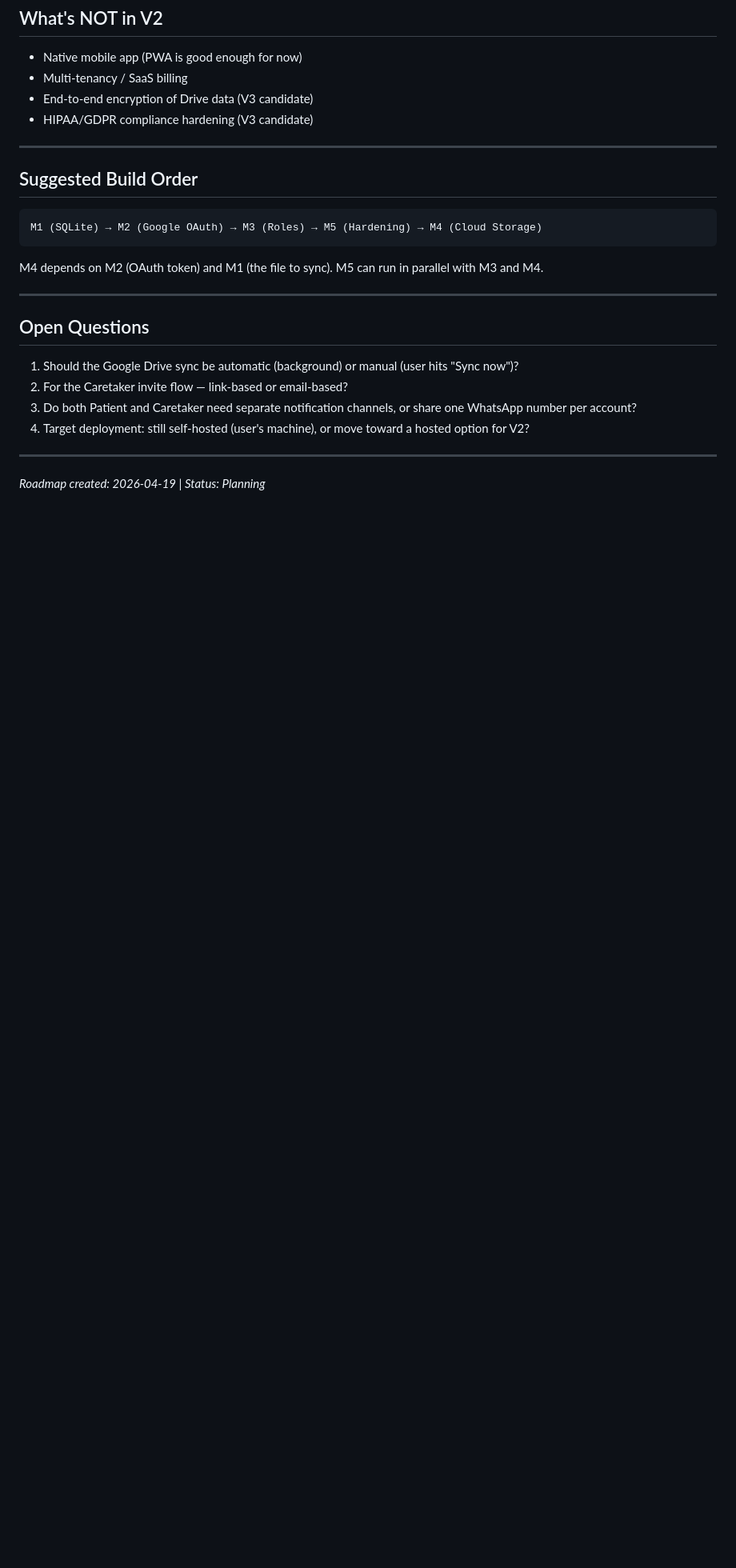
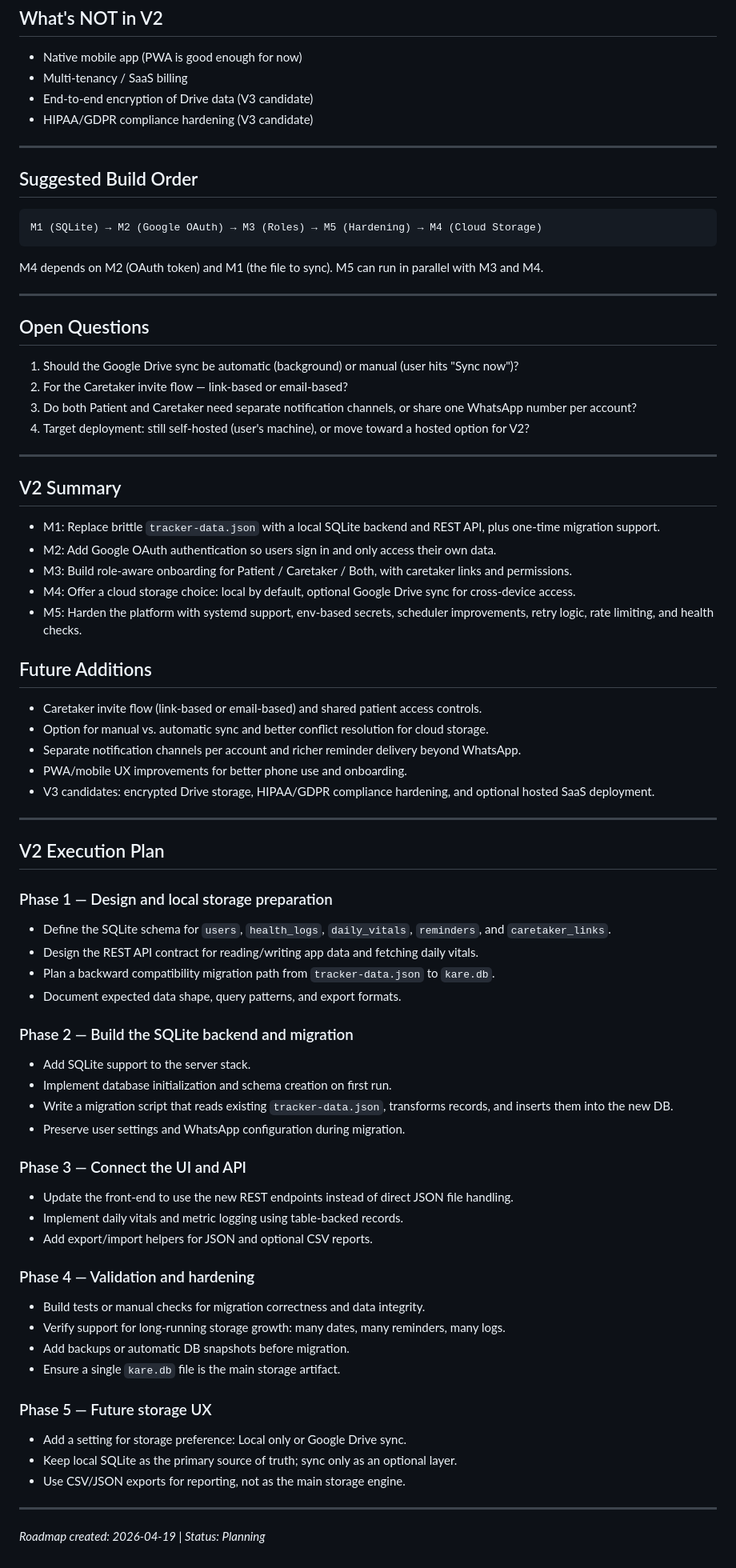
Before and after one commit to chinmay231/healthtracker, a Markdown page: ROADMAP_V2.md, the part around the change. Shown at 80% size. Rendered like a GitHub page; blank space fills up the shorter version.

Commit message:
roadmap update

```diff
--- a/ROADMAP_V2.md
+++ b/ROADMAP_V2.md
@@ -141,4 +141,54 @@ M4 depends on M2 (OAuth token) and M1 (the file to sync). M5 can run in parallel
 
 ---
 
+## V2 Summary
+
+- M1: Replace brittle `tracker-data.json` with a local SQLite backend and REST API, plus one-time migration support.
+- M2: Add Google OAuth authentication so users sign in and only access their own data.
+- M3: Build role-aware onboarding for Patient / Caretaker / Both, with caretaker links and permissions.
+- M4: Offer a cloud storage choice: local by default, optional Google Drive sync for cross-device access.
+- M5: Harden the platform with systemd support, env-based secrets, scheduler improvements, retry logic, rate limiting, and health checks.
+
+## Future Additions
+
+- Caretaker invite flow (link-based or email-based) and shared patient access controls.
+- Option for manual vs. automatic sync and better conflict resolution for cloud storage.
+- Separate notification channels per account and richer reminder delivery beyond WhatsApp.
+- PWA/mobile UX improvements for better phone use and onboarding.
+- V3 candidates: encrypted Drive storage, HIPAA/GDPR compliance hardening, and optional hosted SaaS deployment.
+
+---
+
+## V2 Execution Plan
+
+### Phase 1 — Design and local storage preparation
+- Define the SQLite schema for `users`, `health_logs`, `daily_vitals`, `reminders`, and `caretaker_links`.
+- Design the REST API contract for reading/writing app data and fetching daily vitals.
+- Plan a backward compatibility migration path from `tracker-data.json` to `kare.db`.
+- Document expected data shape, query patterns, and export formats.
+
+### Phase 2 — Build the SQLite backend and migration
+- Add SQLite support to the server stack.
+- Implement database initialization and schema creation on first run.
+- Write a migration script that reads existing `tracker-data.json`, transforms records, and inserts them into the new DB.
+- Preserve user settings and WhatsApp configuration during migration.
+
+### Phase 3 — Connect the UI and API
+- Update the front-end to use the new REST endpoints instead of direct JSON file handling.
+- Implement daily vitals and metric logging using table-backed records.
+- Add export/import helpers for JSON and optional CSV reports.
+
+### Phase 4 — Validation and hardening
+- Build tests or manual checks for migration correctness and data integrity.
+- Verify support for long-running storage growth: many dates, many reminders, many logs.
+- Add backups or automatic DB snapshots before migration.
+- Ensure a single `kare.db` file is the main storage artifact.
+
+### Phase 5 — Future storage UX
+- Add a setting for storage preference: Local only or Google Drive sync.
+- Keep local SQLite as the primary source of truth; sync only as an optional layer.
+- Use CSV/JSON exports for reporting, not as the main storage engine.
+
+---
+
 *Roadmap created: 2026-04-19 | Status: Planning*
```
